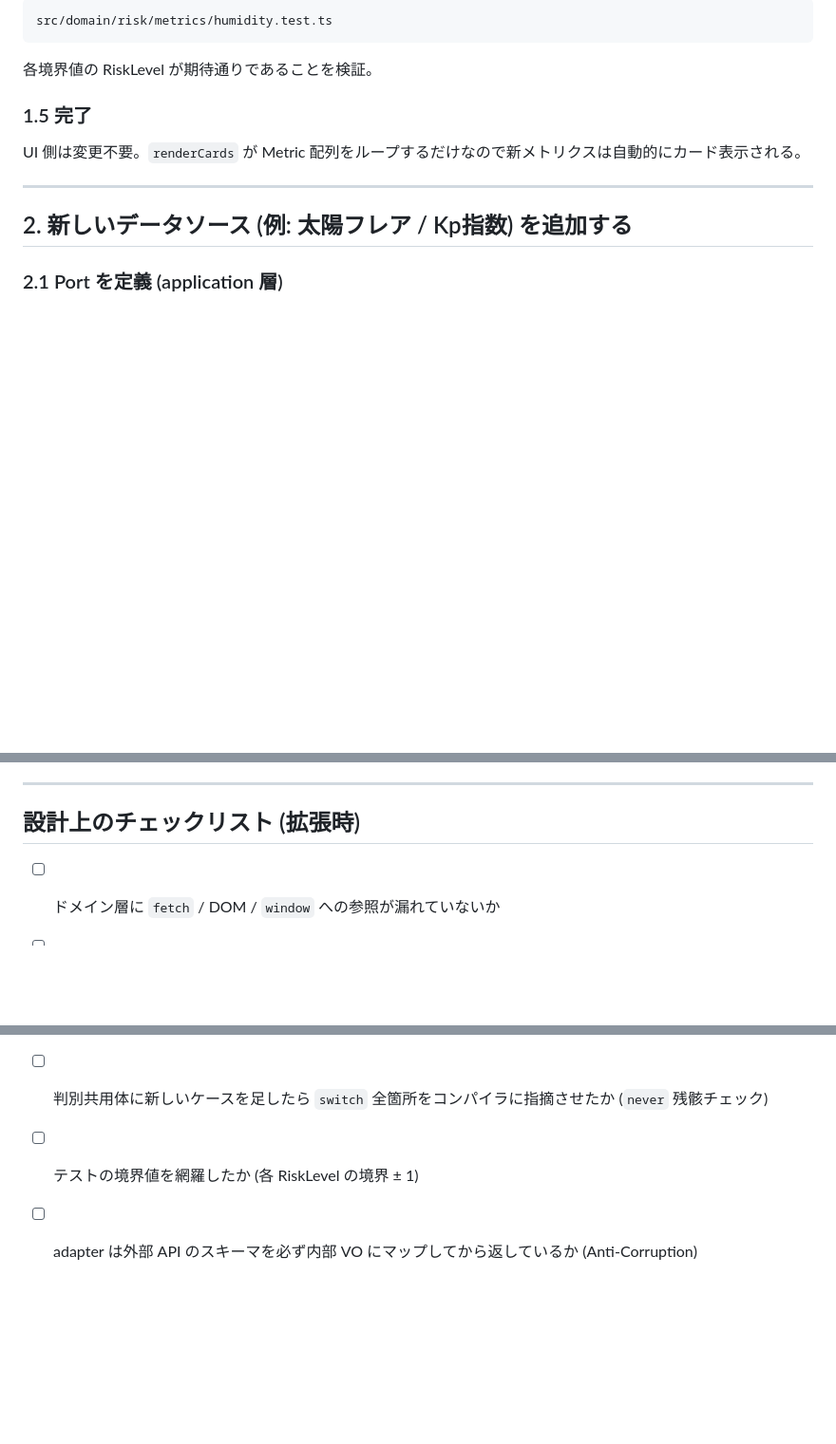
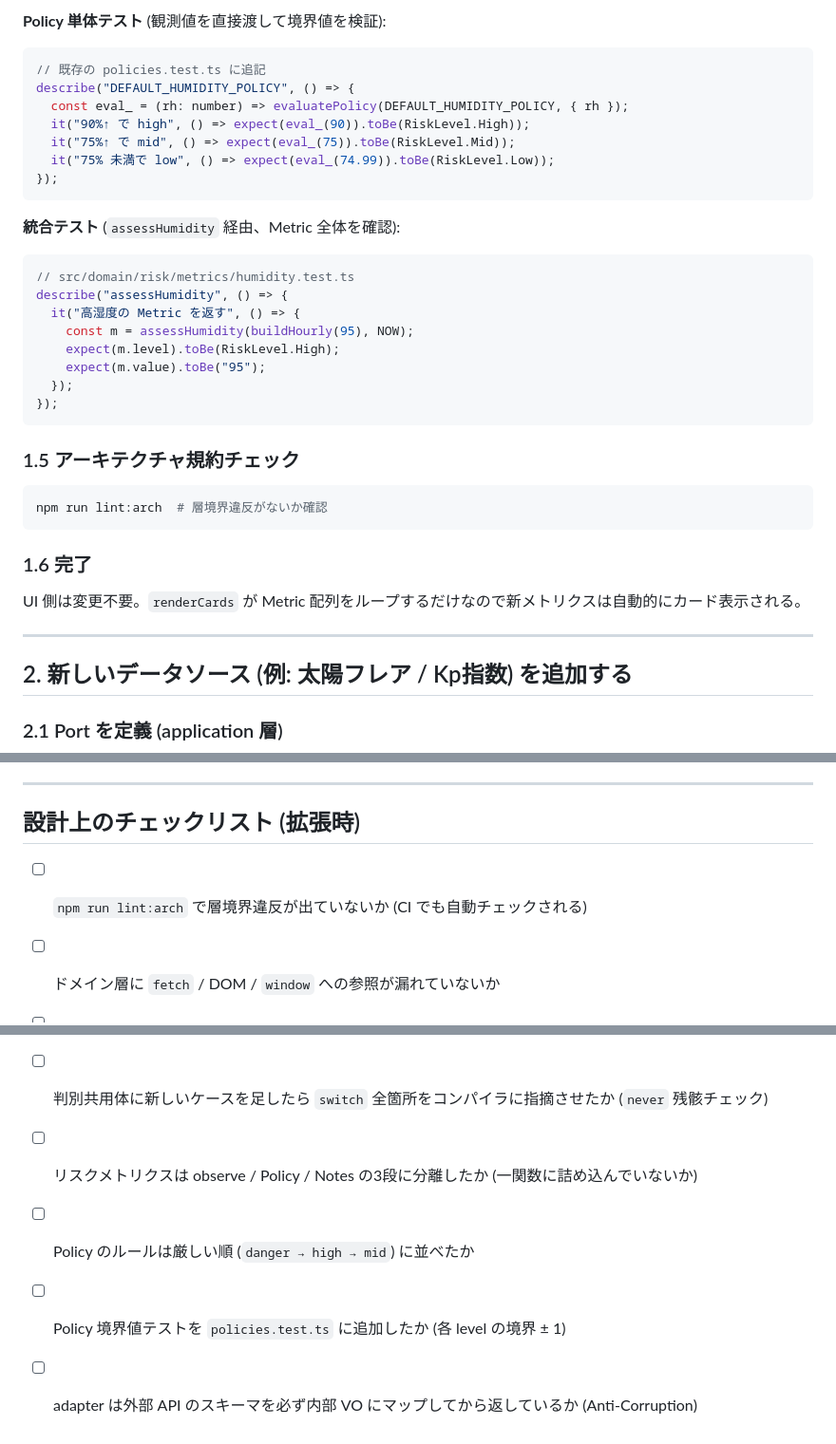
Before and after one commit to O6lvl4/environment-health-viewer, a Markdown page: docs/extending.md, 3 parts joined by grey strips. Shown at 95% size. Rendered like a GitHub page; blank space fills up the shorter version.

````diff
--- a/docs/extending.md
+++ b/docs/extending.md
@@ -56,11 +96,34 @@ const metrics = [
 
-```
-src/domain/risk/metrics/humidity.test.ts
+**Policy 単体テスト** (観測値を直接渡して境界値を検証):
+```ts
+// 既存の policies.test.ts に追記
+describe("DEFAULT_HUMIDITY_POLICY", () => {
+  const eval_ = (rh: number) => evaluatePolicy(DEFAULT_HUMIDITY_POLICY, { rh });
+  it("90%↑ で high", () => expect(eval_(90)).toBe(RiskLevel.High));
+  it("75%↑ で mid", () => expect(eval_(75)).toBe(RiskLevel.Mid));
+  it("75% 未満で low", () => expect(eval_(74.99)).toBe(RiskLevel.Low));
+});
 ```
 
-各境界値の RiskLevel が期待通りであることを検証。
+**統合テスト** (`assessHumidity` 経由、Metric 全体を確認):
+```ts
+// src/domain/risk/metrics/humidity.test.ts
+describe("assessHumidity", () => {
+  it("高湿度の Metric を返す", () => {
+    const m = assessHumidity(buildHourly(95), NOW);
+    expect(m.level).toBe(RiskLevel.High);
+    expect(m.value).toBe("95");
+  });
+});
+```
 
-### 1.5 完了
+### 1.5 アーキテクチャ規約チェック
+
+```sh
+npm run lint:arch  # 層境界違反がないか確認
+```
+
+### 1.6 完了
 
 UI 側は変更不要。`renderCards` が Metric 配列をループするだけなので新メトリクスは自動的にカード表示される。
 
@@ -171,9 +234,12 @@ case "ready":
 
 ## 設計上のチェックリスト (拡張時)
 
+- [ ] `npm run lint:arch` で層境界違反が出ていないか (CI でも自動チェックされる)
 - [ ] ドメイン層に `fetch` / DOM / `window` への参照が漏れていないか
 - [ ] 新しい primitive は Brand 化したか (`number` だけで意味を担わせていないか)
 - [ ] 失敗しうる関数は `Result` を返しているか (throw していないか)
 - [ ] 判別共用体に新しいケースを足したら `switch` 全箇所をコンパイラに指摘させたか (`never` 残骸チェック)
-- [ ] テストの境界値を網羅したか (各 RiskLevel の境界 ± 1)
+- [ ] リスクメトリクスは observe / Policy / Notes の3段に分離したか (一関数に詰め込んでいないか)
+- [ ] Policy のルールは厳しい順 (`danger → high → mid`) に並べたか
+- [ ] Policy 境界値テストを `policies.test.ts` に追加したか (各 level の境界 ± 1)
 - [ ] adapter は外部 API のスキーマを必ず内部 VO にマップしてから返しているか (Anti-Corruption)
````
Also changed, not shown: other parts of docs/extending.md (+59 -19 lines).
